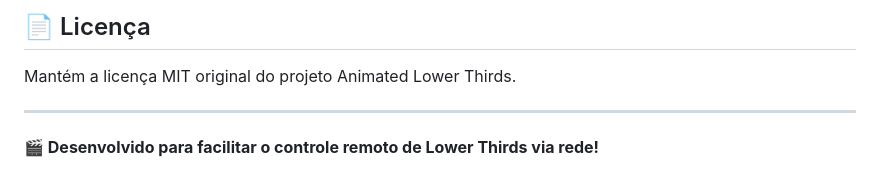
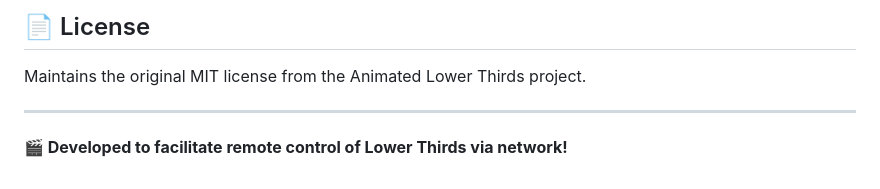
Before and after one commit to brunomint/Animated-Lower-Thirds, a Markdown page: README_SERVIDOR.md, the part around one of its changes. GitHub-like rendering.

```diff
--- a/README_SERVIDOR.md
+++ b/README_SERVIDOR.md
@@ -145,8 +145,8 @@ Para dúvidas ou problemas:
 
-## 📄 Licença
+## 📄 License
 
-Mantém a licença MIT original do projeto Animated Lower Thirds.
+Maintains the original MIT license from the Animated Lower Thirds project.
 
 ---
 
-**🎬 Desenvolvido para facilitar o controle remoto de Lower Thirds via rede!**
+**🎬 Developed to facilitate remote control of Lower Thirds via network!**
```
Also changed, not shown: other parts of README_SERVIDOR.md (+80 -80 lines).
